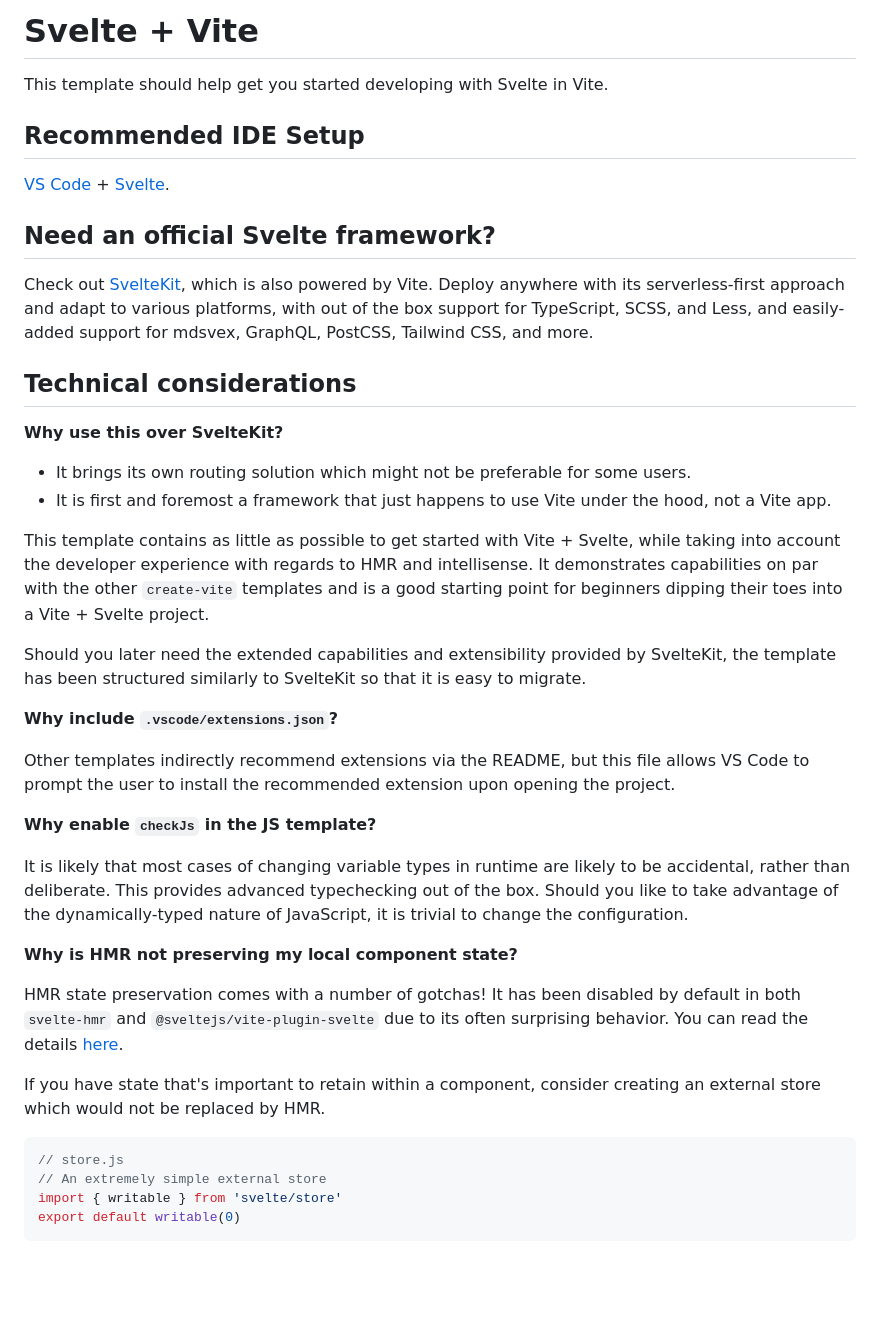
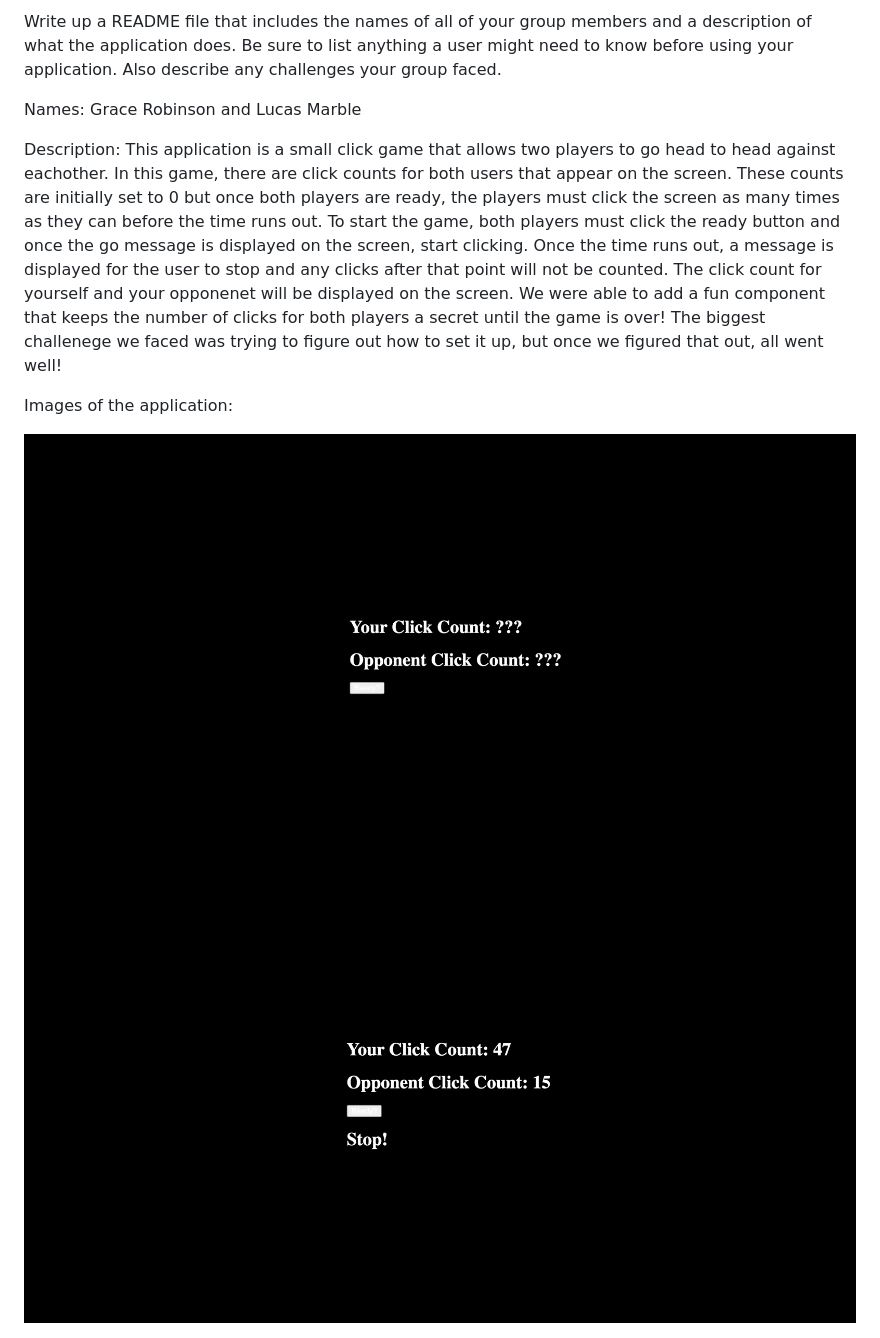
Before and after one commit to glrobinson/ICE05, a Markdown page: README.md, the part around the change. GitHub-like rendering; pictures changed too: images/start.png (added), images/stop.png (added); blank space fills up the shorter version.

Commit message:
readme finished

````diff
--- a/README.md
+++ b/README.md
@@ -1,43 +1,11 @@
-# Svelte + Vite
+Write up a README file that includes the names of all of your group members and a description of what the application does. Be sure to list anything a user might need to know before using your application. Also describe any challenges your group faced.
 
-This template should help get you started developing with Svelte in Vite.
+Names: Grace Robinson and Lucas Marble
 
-## Recommended IDE Setup
+Description: This application is a small click game that allows two players to go head to head against eachother. In this game, there are click counts for both users that appear on the screen. These counts are initially set to 0 but once both players are ready, the players must click the screen as many times as they can before the time runs out. To start the game, both players must click the ready button and once the go message is displayed on the screen, start clicking. Once the time runs out, a message is displayed for the user to stop and any clicks after that point will not be counted. The click count for yourself and your opponenet will be displayed on the screen. We were able to add a fun component that keeps the number of clicks for both players a secret until the game is over! The biggest challenege we faced was trying to figure out how to set it up, but once we figured that out, all went well!
 
-[VS Code](https://code.visualstudio.com/) + [Svelte](https://marketplace.visualstudio.com/items?itemName=svelte.svelte-vscode).
+Images of the application:
 
-## Need an official Svelte framework?
+<img src="images/start.png"/>
 
-Check out [SvelteKit](https://github.com/sveltejs/kit#readme), which is also powered by Vite. Deploy anywhere with its serverless-first approach and adapt to various platforms, with out of the box support for TypeScript, SCSS, and Less, and easily-added support for mdsvex, GraphQL, PostCSS, Tailwind CSS, and more.
-
-## Technical considerations
-
-**Why use this over SvelteKit?**
-
-- It brings its own routing solution which might not be preferable for some users.
-- It is first and foremost a framework that just happens to use Vite under the hood, not a Vite app.
-
-This template contains as little as possible to get started with Vite + Svelte, while taking into account the developer experience with regards to HMR and intellisense. It demonstrates capabilities on par with the other `create-vite` templates and is a good starting point for beginners dipping their toes into a Vite + Svelte project.
-
-Should you later need the extended capabilities and extensibility provided by SvelteKit, the template has been structured similarly to SvelteKit so that it is easy to migrate.
-
-**Why include `.vscode/extensions.json`?**
-
-Other templates indirectly recommend extensions via the README, but this file allows VS Code to prompt the user to install the recommended extension upon opening the project.
-
-**Why enable `checkJs` in the JS template?**
-
-It is likely that most cases of changing variable types in runtime are likely to be accidental, rather than deliberate. This provides advanced typechecking out of the box. Should you like to take advantage of the dynamically-typed nature of JavaScript, it is trivial to change the configuration.
-
-**Why is HMR not preserving my local component state?**
-
-HMR state preservation comes with a number of gotchas! It has been disabled by default in both `svelte-hmr` and `@sveltejs/vite-plugin-svelte` due to its often surprising behavior. You can read the details [here](https://github.com/sveltejs/svelte-hmr/tree/master/packages/svelte-hmr#preservation-of-local-state).
-
-If you have state that's important to retain within a component, consider creating an external store which would not be replaced by HMR.
-
-```js
-// store.js
-// An extremely simple external store
-import { writable } from 'svelte/store'
-export default writable(0)
-```
+<img src="images/stop.png"/>
````
